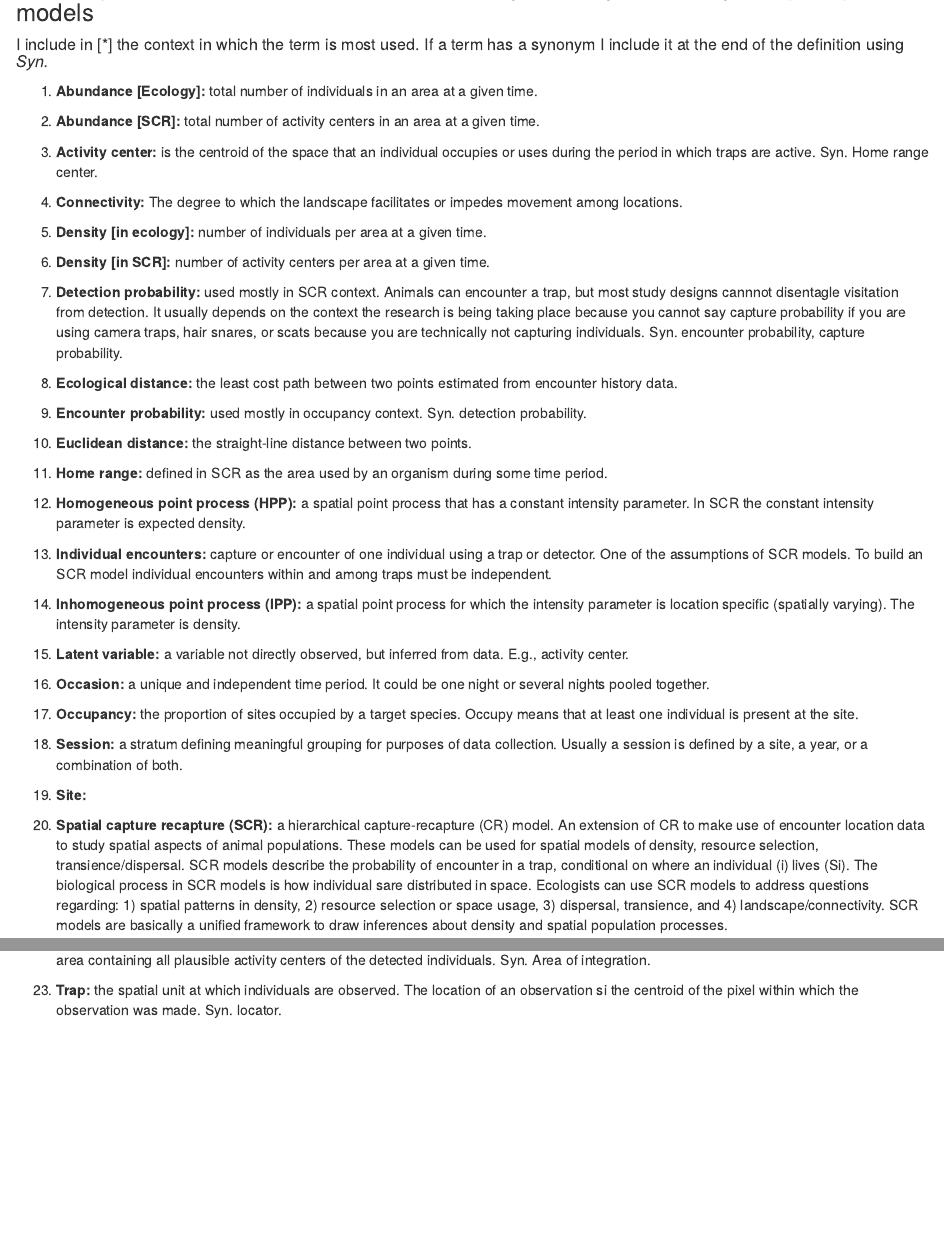
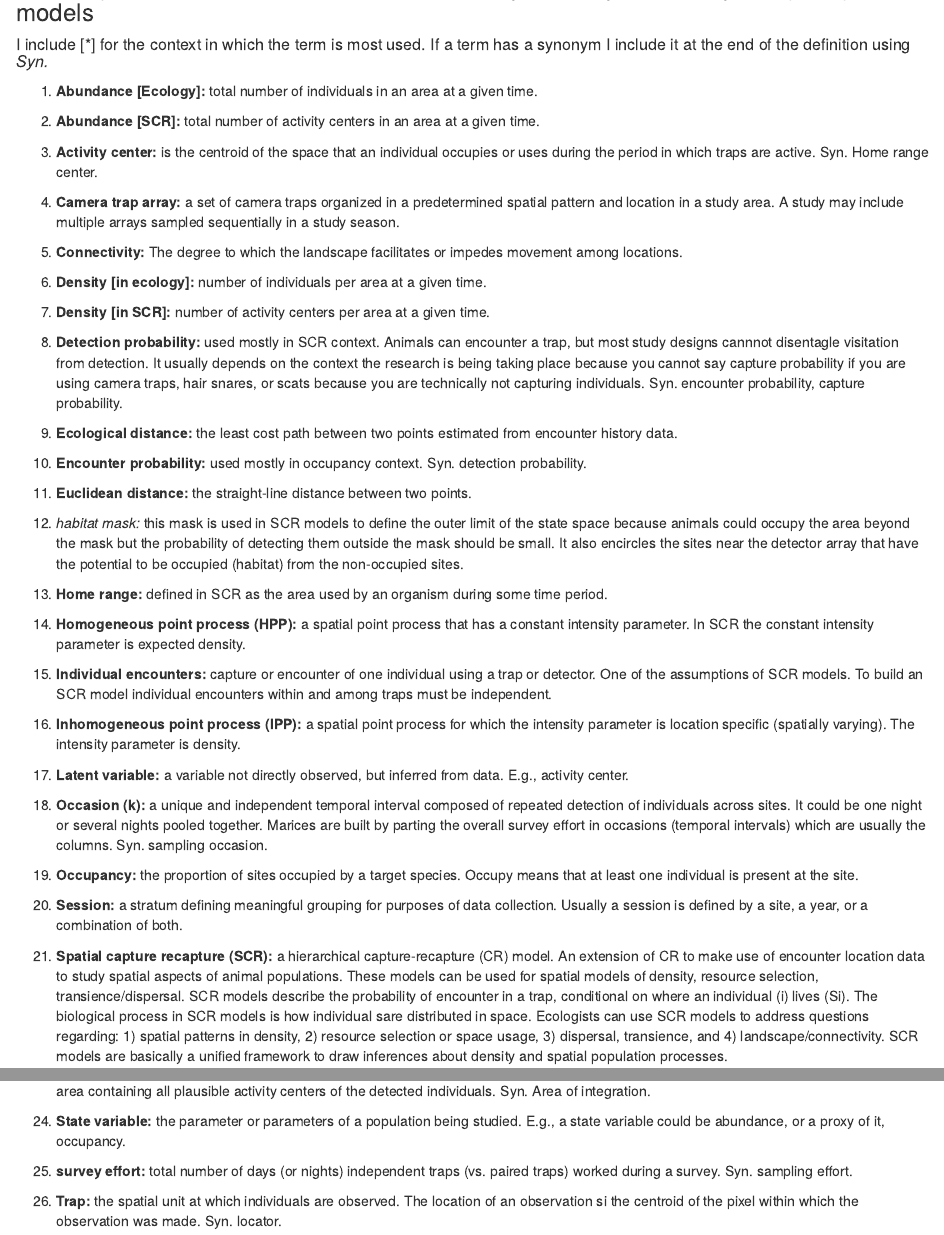
Before and after one commit to PhilipFaure/SCR_glossary, an R Markdown document (SCRGlossary.Rmd): the page in a window 1100 px wide, from its top, and a second part further down, joined at a grey line. The pictures show the output file SCRGlossary.html that the author committed with the source, opened offline.

Commit message:
more terms added

```diff
--- a/SCRGlossary.Rmd
+++ b/SCRGlossary.Rmd
@@ -22,5 +21,7 @@ knitr::opts_chunk$set(echo = TRUE)
 
 1. **Activity center:** is the centroid of the space that an individual occupies or uses during the period in which traps are active. Syn. Home range center.
 
+1. **Camera trap array:** a set of camera traps organized in a predetermined spatial pattern and location in a study area. A study may include multiple arrays sampled sequentially in a study season.
+
 1. **Connectivity:** The degree to which the landscape facilitates or impedes movement among locations.
 
@@ -27,5 +30,4 @@ knitr::opts_chunk$set(echo = TRUE)
 1. **Density [in ecology]:** number of individuals per area at a given time.
-
 1. **Density [in SCR]:** number of activity centers per area at a given time.
 
 1. **Detection probability:** used mostly in SCR context. Animals can encounter a trap, but most study designs cannnot disentagle visitation from detection. It usually depends on the context the research is being taking place because you cannot say capture probability if you are using camera traps, hair snares, or scats because you are technically not capturing individuals. Syn. encounter probability, capture probability.
@@ -35,6 +37,8 @@ knitr::opts_chunk$set(echo = TRUE)
 1. **Encounter probability:** used mostly in occupancy context. Syn. detection probability.
 
 1. **Euclidean distance:** the straight-line distance between two points.
+
+1. *habitat mask:* this mask is used in SCR models to define the outer limit of the state space because animals could occupy the area beyond the mask but the probability of detecting them outside the mask should be small. It also encircles the sites near the detector array that have the potential to be occupied (habitat) from the non-occupied sites.
 
 1. **Home range:** defined in SCR as the area used by an organism during some time period.
 
@@ -46,19 +50,21 @@ knitr::opts_chunk$set(echo = TRUE)
 
 1. **Latent variable:** a variable not directly observed, but inferred from data. E.g., activity center.
 
-1. **Occasion:** a unique and independent time period. It could be one night or several nights pooled together.
+1. **Occasion (k):** a unique and independent temporal interval composed of repeated detection of individuals across sites. It could be one night or several nights pooled together. Marices are built by parting the overall survey effort in occasions (temporal intervals) which are usually the columns. Syn. sampling occasion.
 
 1. **Occupancy:** the proportion of sites occupied by a target species. Occupy means that at least one individual is present at the site.
 
 1. **Session:** a stratum defining meaningful grouping for purposes of data collection. Usually a session is defined by a site, a year, or a combination of both.
-
-1. **Site:**
 
 1. **Spatial capture recapture (SCR):** a hierarchical capture-recapture (CR) model. An extension  of CR to make use of encounter location data to study spatial aspects of animal populations. These models can be used for spatial models of density, resource selection, transience/dispersal. SCR models describe the probability of encounter in a trap, conditional on where an individual (i) lives (Si). The biological process in SCR models is how individual sare distributed in space. Ecologists can use SCR models to address questions regarding: 1) spatial patterns in density, 2) resource selection or space usage, 3) dispersal, transience, and 4) landscape/connectivity. SCR models are basically a unified framework to draw inferences about density and spatial population processes.
 
 1. **Spatial encounter history [SCR] (yijk):** the spatially explicity observation data matrix representing which individual (i) was encountered when (k) and where (j). Yijk = individual i was detected (y=1) or not (y=0) at trap j in sampling occasion k.
 
 1. **State space (S):** an area containing all plausible activity centers of individuals observed during a study. It could be a discrete or continuous area containing all plausible activity centers of the detected individuals. Syn. Area of integration.
+
+1. **State variable:** the parameter or parameters of a population being studied. E.g., a state variable could be abundance, or a proxy of it, occupancy.
+
+1. **survey effort:** total number of days (or nights) independent traps (vs. paired traps) worked during a survey. Syn. sampling effort.
 
 1. **Trap:** the spatial unit at which individuals are observed. The location of an observation si the centroid of the pixel within which the observation was made. Syn. locator.
 
```
Also changed, not shown: SCRGlossary.html, SCRGlossary.Rmd (3 more changed lines).
